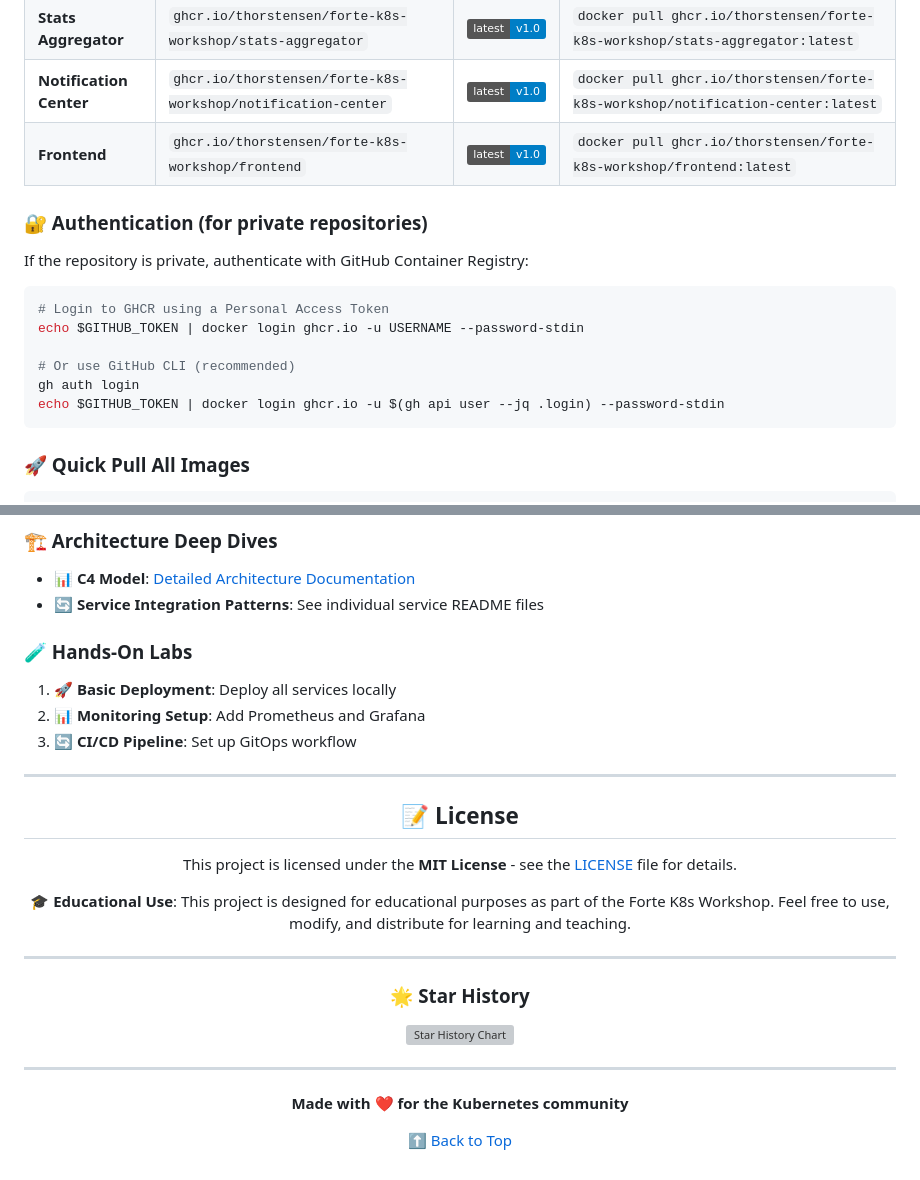
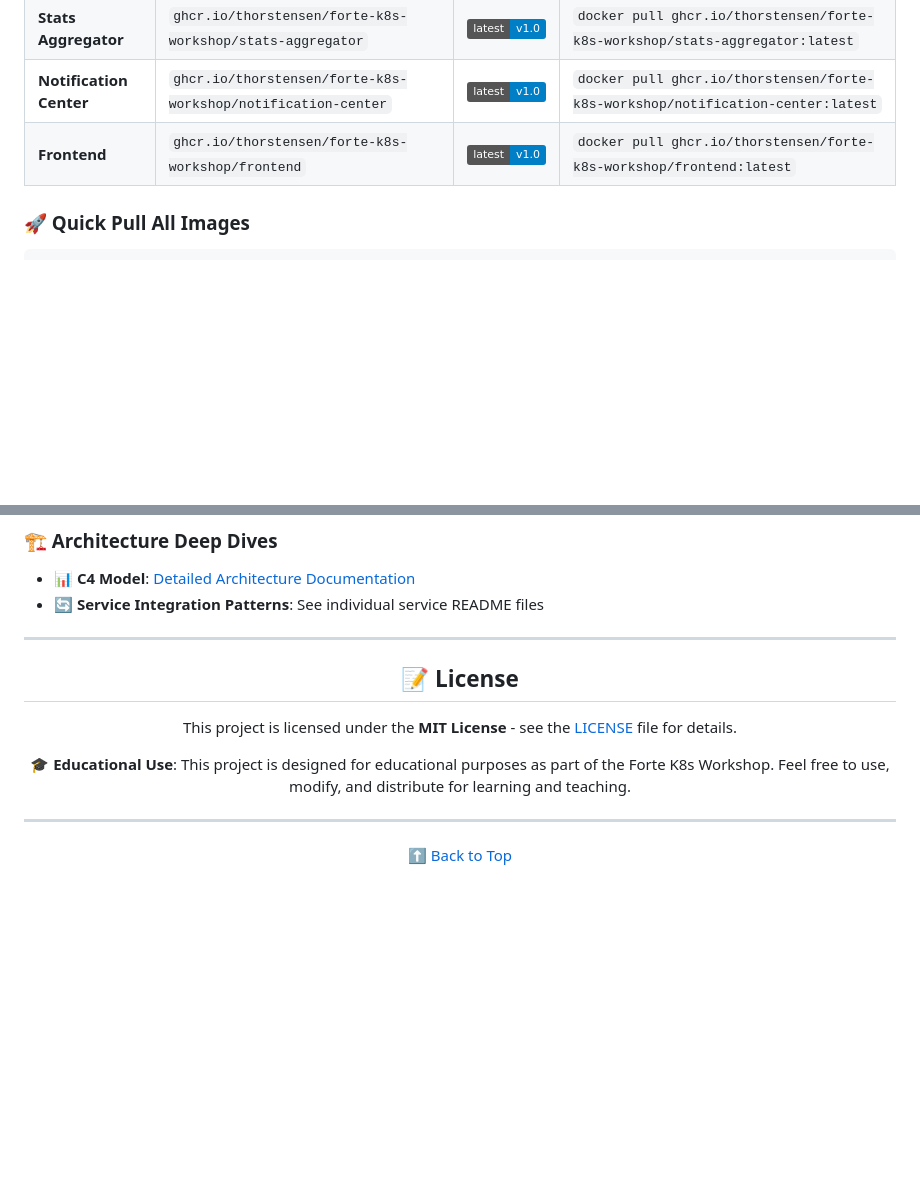
Before and after one commit to Thorstensen/forte-k8s-workshop, a Markdown page: README.md, 2 parts joined by grey strips. Rendered like a GitHub page; badges without logos; blank space fills up the shorter version; grey boxes are pictures that could not be loaded.

Commit message:
updated documentation

````diff
--- a/README.md
+++ b/README.md
@@ -274,19 +274,6 @@ All services are containerized and automatically built using GitHub Actions. Pre
 | **Stats Aggregator** | `ghcr.io/thorstensen/forte-k8s-workshop/stats-aggregator` | ![Latest](https://img.shields.io/badge/latest-v1.0-blue) | `docker pull ghcr.io/thorstensen/forte-k8s-workshop/stats-aggregator:latest` |
 | **Notification Center** | `ghcr.io/thorstensen/forte-k8s-workshop/notification-center` | ![Latest](https://img.shields.io/badge/latest-v1.0-blue) | `docker pull ghcr.io/thorstensen/forte-k8s-workshop/notification-center:latest` |
 | **Frontend** | `ghcr.io/thorstensen/forte-k8s-workshop/frontend` | ![Latest](https://img.shields.io/badge/latest-v1.0-blue) | `docker pull ghcr.io/thorstensen/forte-k8s-workshop/frontend:latest` |
-
-### 🔐 Authentication (for private repositories)
-
-If the repository is private, authenticate with GitHub Container Registry:
-
-```bash
-# Login to GHCR using a Personal Access Token
-echo $GITHUB_TOKEN | docker login ghcr.io -u USERNAME --password-stdin
-
-# Or use GitHub CLI (recommended)
-gh auth login
-echo $GITHUB_TOKEN | docker login ghcr.io -u $(gh api user --jq .login) --password-stdin
-```
 
 ### 🚀 Quick Pull All Images
 
@@ -632,12 +619,6 @@ All services provide health check endpoints:
 - **📊 C4 Model**: [Detailed Architecture Documentation](documentation/diagrams/c4/README.md)
 - **🔄 Service Integration Patterns**: See individual service README files
 
-### 🧪 Hands-On Labs
-
-1. **🚀 Basic Deployment**: Deploy all services locally
-2. **📊 Monitoring Setup**: Add Prometheus and Grafana
-3. **🔄 CI/CD Pipeline**: Set up GitOps workflow
-
 ---
 
 <div align="center">
@@ -650,14 +631,6 @@ This project is licensed under the **MIT License** - see the [LICENSE](LICENSE)
 
 ---
 
-### 🌟 Star History
-
-[![Star History Chart](https://api.star-history.com/svg?repos=Thorstensen/forte-k8s-workshop&type=Date)](https://star-history.com/#Thorstensen/forte-k8s-workshop&Date)
-
----
-
-**Made with ❤️ for the Kubernetes community**
-
 [⬆️ Back to Top](#-forte-k8s-workshop)
 
 </div>
````
Also changed, not shown: other parts of README.md (+5 -5 lines).
